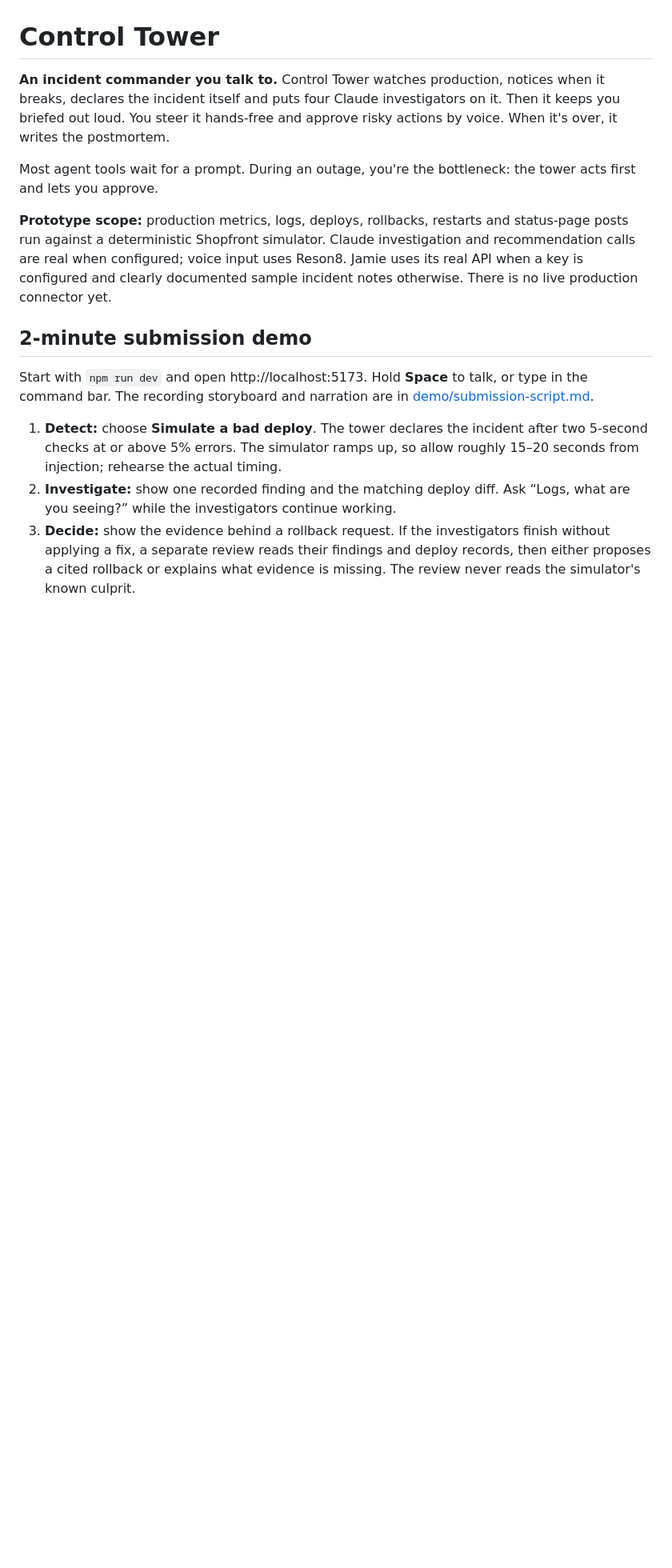
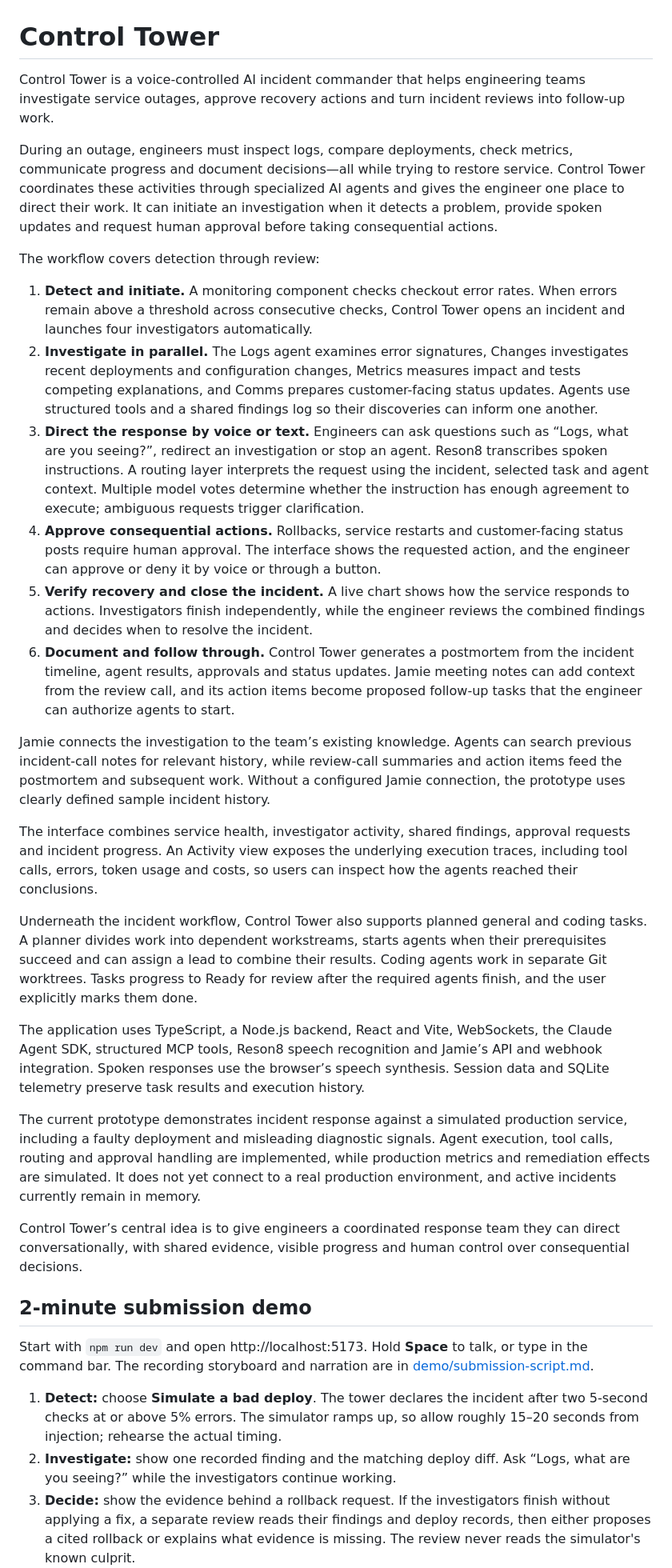
Before and after one commit to naamanu/beebot, a Markdown page: README.md, the part around the change. Shown at 80% size. Rendered like a GitHub page; blank space fills up the shorter version.

Commit message:
Expand README with detailed Control Tower overview

```diff
--- a/README.md
+++ b/README.md
@@ -1,10 +1,29 @@
 # Control Tower
 
-**An incident commander you talk to.** Control Tower watches production, notices when it breaks, declares the incident itself and puts four Claude investigators on it. Then it keeps you briefed out loud. You steer it hands-free and approve risky actions by voice. When it's over, it writes the postmortem.
+Control Tower is a voice-controlled AI incident commander that helps engineering teams investigate service outages, approve recovery actions and turn incident reviews into follow-up work.
 
-Most agent tools wait for a prompt. During an outage, you're the bottleneck: the tower acts first and lets you approve.
+During an outage, engineers must inspect logs, compare deployments, check metrics, communicate progress and document decisions—all while trying to restore service. Control Tower coordinates these activities through specialized AI agents and gives the engineer one place to direct their work. It can initiate an investigation when it detects a problem, provide spoken updates and request human approval before taking consequential actions.
 
-**Prototype scope:** production metrics, logs, deploys, rollbacks, restarts and status-page posts run against a deterministic Shopfront simulator. Claude investigation and recommendation calls are real when configured; voice input uses Reson8. Jamie uses its real API when a key is configured and clearly documented sample incident notes otherwise. There is no live production connector yet.
+The workflow covers detection through review:
+
+1. **Detect and initiate.** A monitoring component checks checkout error rates. When errors remain above a threshold across consecutive checks, Control Tower opens an incident and launches four investigators automatically.
+2. **Investigate in parallel.** The Logs agent examines error signatures, Changes investigates recent deployments and configuration changes, Metrics measures impact and tests competing explanations, and Comms prepares customer-facing status updates. Agents use structured tools and a shared findings log so their discoveries can inform one another.
+3. **Direct the response by voice or text.** Engineers can ask questions such as “Logs, what are you seeing?”, redirect an investigation or stop an agent. Reson8 transcribes spoken instructions. A routing layer interprets the request using the incident, selected task and agent context. Multiple model votes determine whether the instruction has enough agreement to execute; ambiguous requests trigger clarification.
+4. **Approve consequential actions.** Rollbacks, service restarts and customer-facing status posts require human approval. The interface shows the requested action, and the engineer can approve or deny it by voice or through a button.
+5. **Verify recovery and close the incident.** A live chart shows how the service responds to actions. Investigators finish independently, while the engineer reviews the combined findings and decides when to resolve the incident.
+6. **Document and follow through.** Control Tower generates a postmortem from the incident timeline, agent results, approvals and status updates. Jamie meeting notes can add context from the review call, and its action items become proposed follow-up tasks that the engineer can authorize agents to start.
+
+Jamie connects the investigation to the team’s existing knowledge. Agents can search previous incident-call notes for relevant history, while review-call summaries and action items feed the postmortem and subsequent work. Without a configured Jamie connection, the prototype uses clearly defined sample incident history.
+
+The interface combines service health, investigator activity, shared findings, approval requests and incident progress. An Activity view exposes the underlying execution traces, including tool calls, errors, token usage and costs, so users can inspect how the agents reached their conclusions.
+
+Underneath the incident workflow, Control Tower also supports planned general and coding tasks. A planner divides work into dependent workstreams, starts agents when their prerequisites succeed and can assign a lead to combine their results. Coding agents work in separate Git worktrees. Tasks progress to Ready for review after the required agents finish, and the user explicitly marks them done.
+
+The application uses TypeScript, a Node.js backend, React and Vite, WebSockets, the Claude Agent SDK, structured MCP tools, Reson8 speech recognition and Jamie’s API and webhook integration. Spoken responses use the browser’s speech synthesis. Session data and SQLite telemetry preserve task results and execution history.
+
+The current prototype demonstrates incident response against a simulated production service, including a faulty deployment and misleading diagnostic signals. Agent execution, tool calls, routing and approval handling are implemented, while production metrics and remediation effects are simulated. It does not yet connect to a real production environment, and active incidents currently remain in memory.
+
+Control Tower’s central idea is to give engineers a coordinated response team they can direct conversationally, with shared evidence, visible progress and human control over consequential decisions.
 
 ## 2-minute submission demo
 
```
